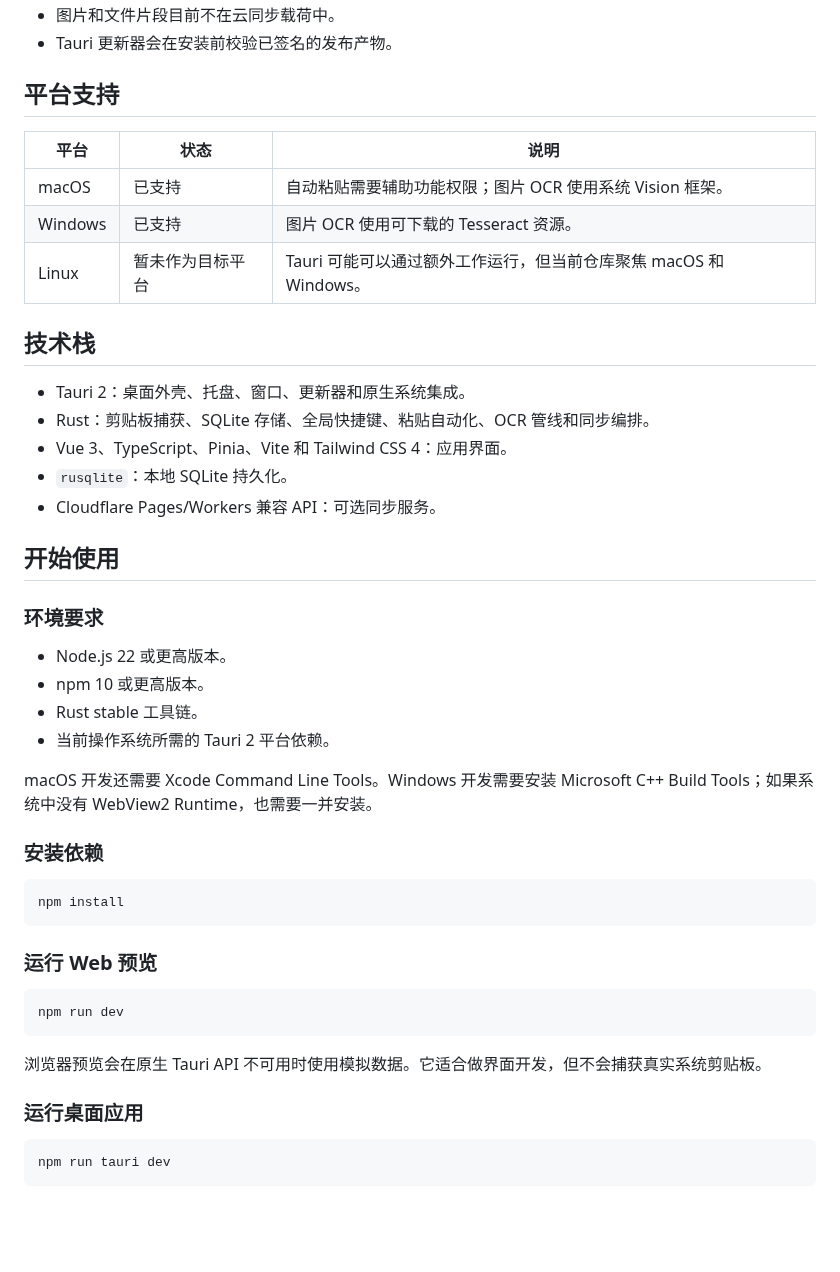
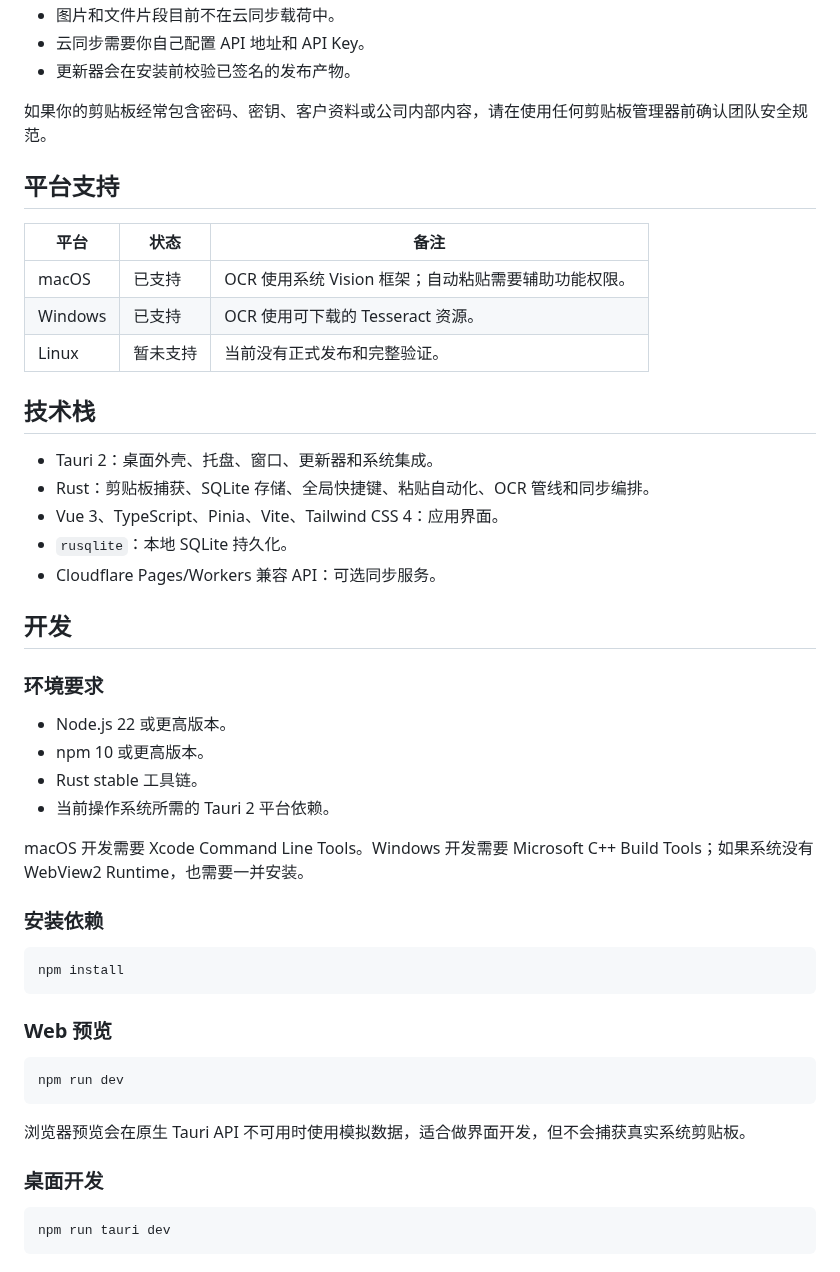
Before and after one commit to iPaste-app/iPaste, a Markdown page: README.md, the part around one of its changes. Drawn GitHub-style; blank space fills up the shorter version.

````diff
--- a/README.md
+++ b/README.md
@@ -27,23 +60,26 @@ iPaste 从设计上就是本地优先。
 - 图片和文件片段目前不在云同步载荷中。
-- Tauri 更新器会在安装前校验已签名的发布产物。
+- 云同步需要你自己配置 API 地址和 API Key。
+- 更新器会在安装前校验已签名的发布产物。
+
+如果你的剪贴板经常包含密码、密钥、客户资料或公司内部内容，请在使用任何剪贴板管理器前确认团队安全规范。
 
 ## 平台支持
 
-| 平台 | 状态 | 说明 |
+| 平台 | 状态 | 备注 |
 | --- | --- | --- |
-| macOS | 已支持 | 自动粘贴需要辅助功能权限；图片 OCR 使用系统 Vision 框架。 |
-| Windows | 已支持 | 图片 OCR 使用可下载的 Tesseract 资源。 |
-| Linux | 暂未作为目标平台 | Tauri 可能可以通过额外工作运行，但当前仓库聚焦 macOS 和 Windows。 |
+| macOS | 已支持 | OCR 使用系统 Vision 框架；自动粘贴需要辅助功能权限。 |
+| Windows | 已支持 | OCR 使用可下载的 Tesseract 资源。 |
+| Linux | 暂未支持 | 当前没有正式发布和完整验证。 |
 
 ## 技术栈
 
-- Tauri 2：桌面外壳、托盘、窗口、更新器和原生系统集成。
+- Tauri 2：桌面外壳、托盘、窗口、更新器和系统集成。
 - Rust：剪贴板捕获、SQLite 存储、全局快捷键、粘贴自动化、OCR 管线和同步编排。
-- Vue 3、TypeScript、Pinia、Vite 和 Tailwind CSS 4：应用界面。
+- Vue 3、TypeScript、Pinia、Vite、Tailwind CSS 4：应用界面。
 - `rusqlite`：本地 SQLite 持久化。
 - Cloudflare Pages/Workers 兼容 API：可选同步服务。
 
-## 开始使用
+## 开发
 
 ### 环境要求
 
@@ -52,7 +88,7 @@ iPaste 从设计上就是本地优先。
 - Rust stable 工具链。
 - 当前操作系统所需的 Tauri 2 平台依赖。
 
-macOS 开发还需要 Xcode Command Line Tools。Windows 开发需要安装 Microsoft C++ Build Tools；如果系统中没有 WebView2 Runtime，也需要一并安装。
+macOS 开发需要 Xcode Command Line Tools。Windows 开发需要 Microsoft C++ Build Tools；如果系统没有 WebView2 Runtime，也需要一并安装。
 
 ### 安装依赖
 
@@ -60,15 +96,15 @@ macOS 开发还需要 Xcode Command Line Tools。Windows 开发需要安装 Micr
 npm install
 ```
 
-### 运行 Web 预览
+### Web 预览
 
 ```bash
 npm run dev
 ```
 
-浏览器预览会在原生 Tauri API 不可用时使用模拟数据。它适合做界面开发，但不会捕获真实系统剪贴板。
+浏览器预览会在原生 Tauri API 不可用时使用模拟数据，适合做界面开发，但不会捕获真实系统剪贴板。
 
-### 运行桌面应用
+### 桌面开发
 
 ```bash
 npm run tauri dev
````
Also changed, not shown: other parts of README.md (+63 -34 lines), docs/assets/ipaste-app-preview.jpg, 5 other files.
